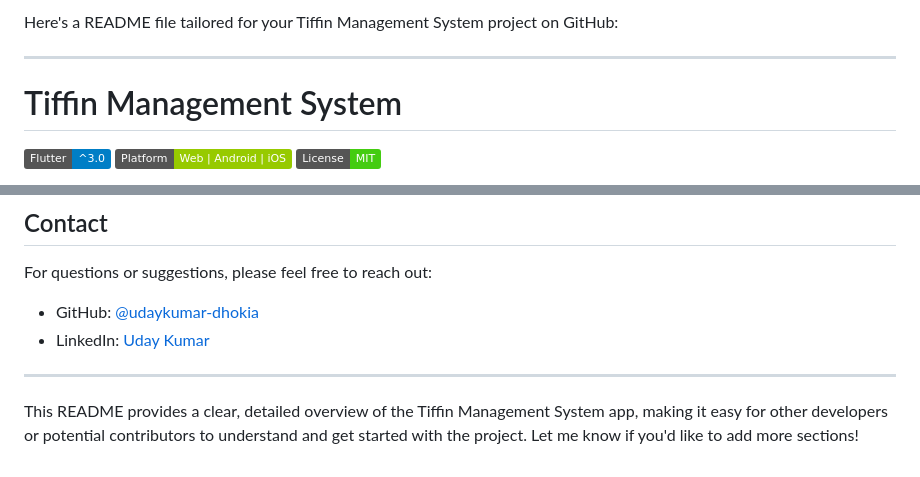
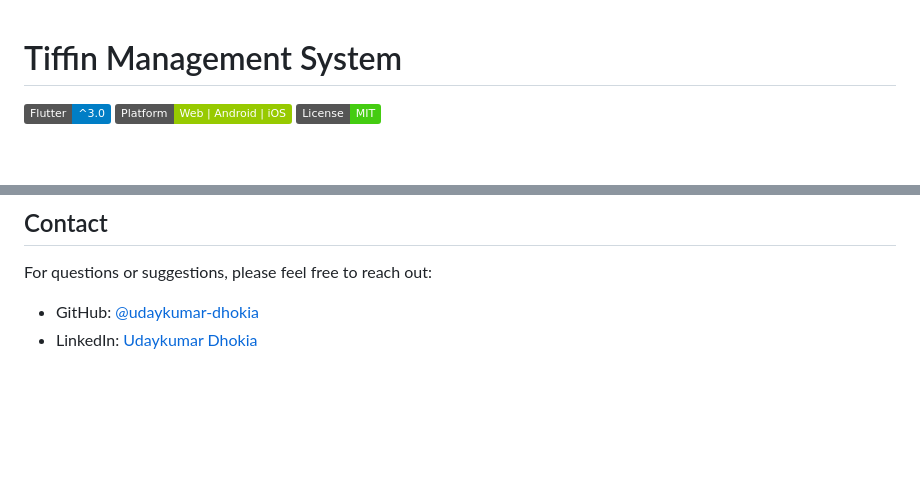
Before and after one commit to udaykumar-dhokia/tiffin-management-system, a Markdown page: README.md, 2 parts joined by grey strips. GitHub-like rendering; badges without logos; blank space fills up the shorter version.

```diff
--- a/README.md
+++ b/README.md
@@ -1,7 +1,3 @@
-Here's a README file tailored for your Tiffin Management System project on GitHub:
-
----
-
 # Tiffin Management System
 
 [![Flutter Version](https://img.shields.io/badge/Flutter-^3.0-blue.svg)](https://flutter.dev)
@@ -90,8 +86,4 @@ This project is licensed under the MIT License - see the [LICENSE](LICENSE) file
 
 For questions or suggestions, please feel free to reach out:
 - GitHub: [@udaykumar-dhokia](https://github.com/udaykumar-dhokia)
-- LinkedIn: [Uday Kumar](https://www.linkedin.com/in/udaykumar-dhokia)
-
----
-
-This README provides a clear, detailed overview of the Tiffin Management System app, making it easy for other developers or potential contributors to understand and get started with the project. Let me know if you'd like to add more sections!
+- LinkedIn: [Udaykumar Dhokia](https://www.linkedin.com/in/udaykumar-dhokia)
```
